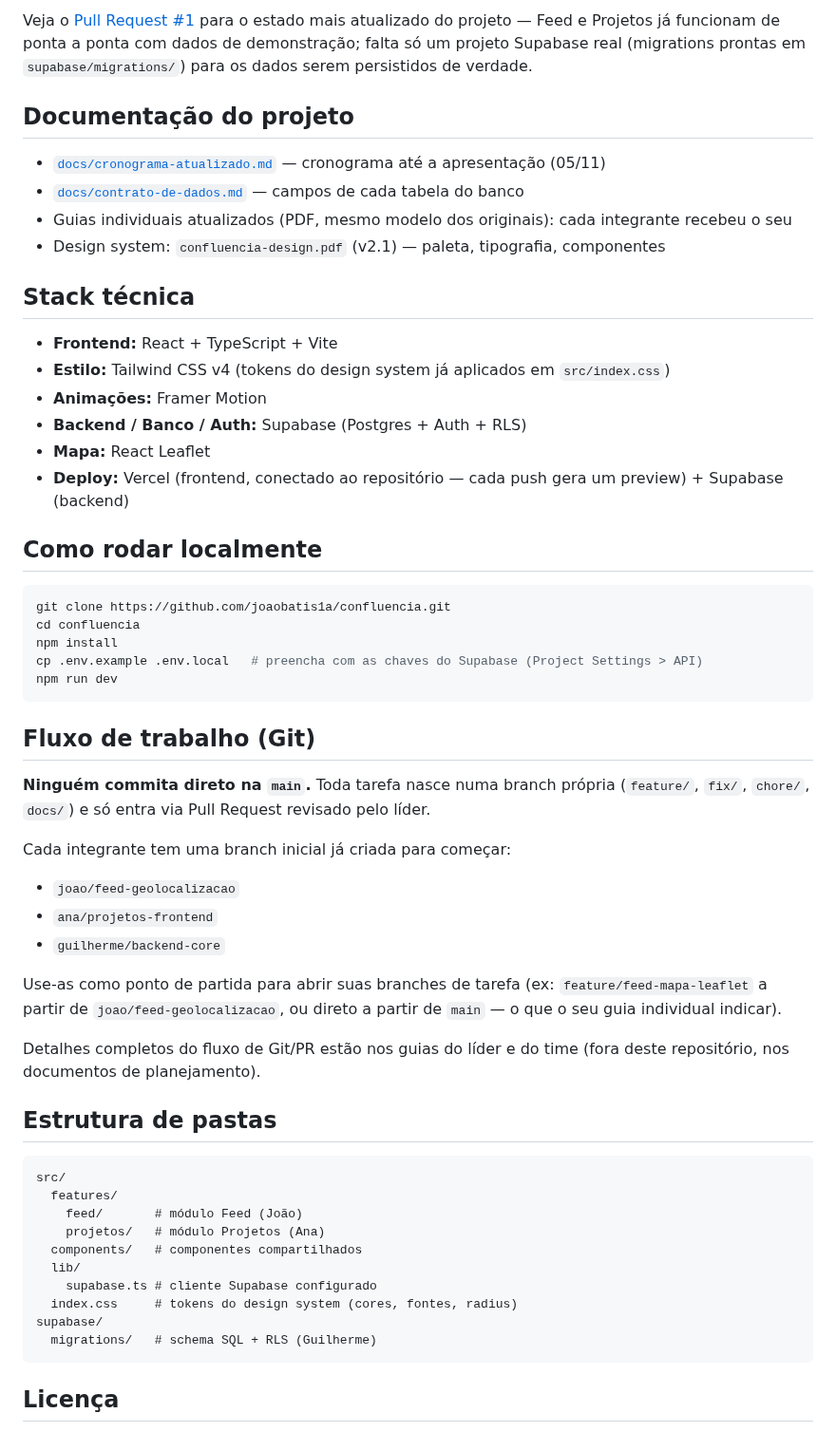
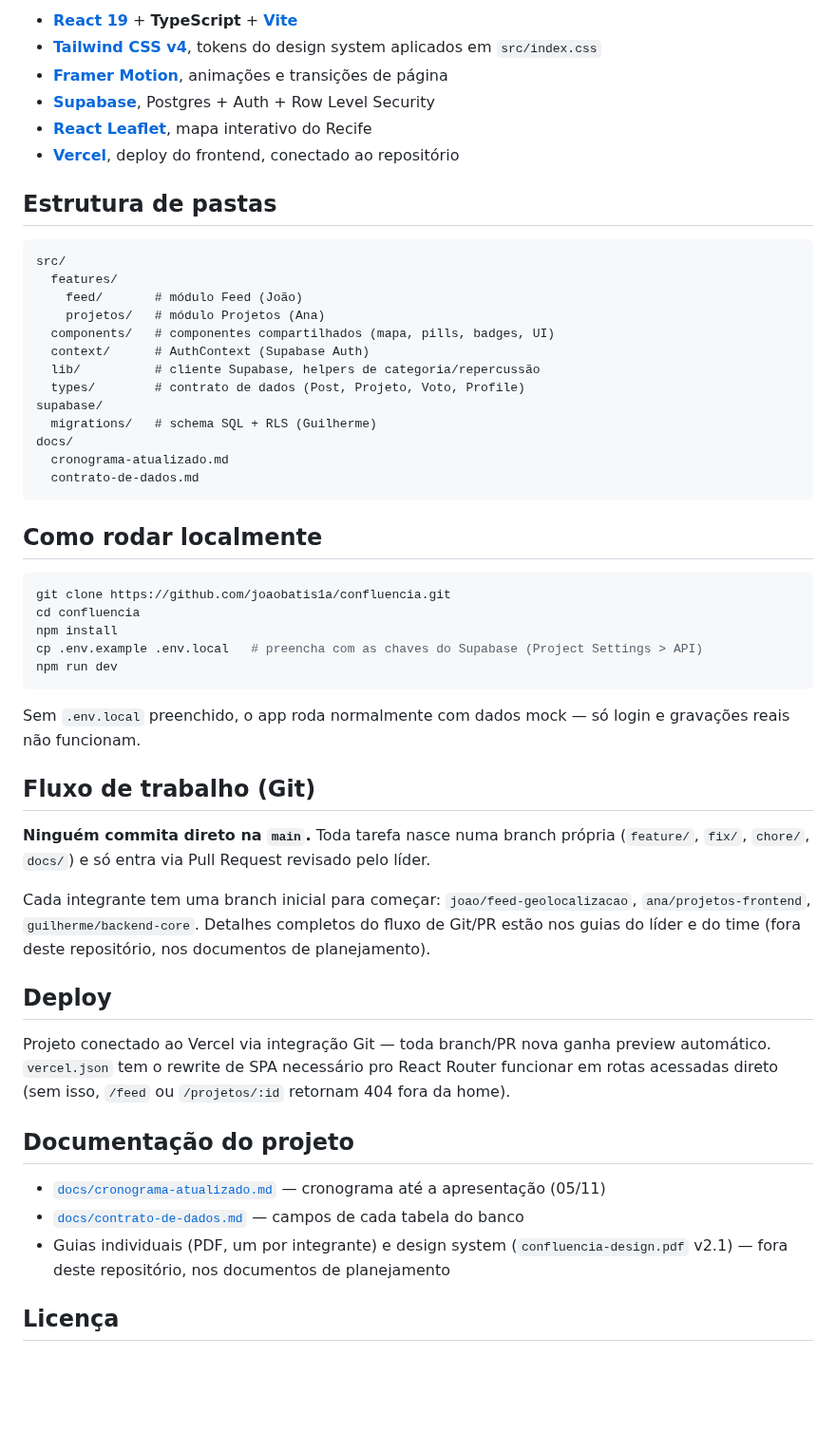
Before and after one commit to joaobatis1a/confluencia, a Markdown page: README.md, the part around one of its changes. Shown at 95% size. GitHub-like rendering; blank space fills up the shorter version.

````diff
--- a/README.md
+++ b/README.md
@@ -30,21 +50,28 @@ Projeto de disciplina do 4º período. **Apresentação: 05/11/2026.**
 
-Veja o [Pull Request #1](https://github.com/joaobatis1a/confluencia/pull/1) para o estado mais atualizado do projeto — Feed e Projetos já funcionam de ponta a ponta com dados de demonstração; falta só um projeto Supabase real (migrations prontas em `supabase/migrations/`) para os dados serem persistidos de verdade.
+- **[React 19](https://react.dev)** + **TypeScript** + **[Vite](https://vite.dev)**
+- **[Tailwind CSS v4](https://tailwindcss.com)**, tokens do design system aplicados em `src/index.css`
+- **[Framer Motion](https://www.framer.com/motion/)**, animações e transições de página
+- **[Supabase](https://supabase.com)**, Postgres + Auth + Row Level Security
+- **[React Leaflet](https://react-leaflet.js.org/)**, mapa interativo do Recife
+- **[Vercel](https://vercel.com)**, deploy do frontend, conectado ao repositório
 
-## Documentação do projeto
+## Estrutura de pastas
 
-- [`docs/cronograma-atualizado.md`](docs/cronograma-atualizado.md) — cronograma até a apresentação (05/11)
-- [`docs/contrato-de-dados.md`](docs/contrato-de-dados.md) — campos de cada tabela do banco
-- Guias individuais atualizados (PDF, mesmo modelo dos originais): cada integrante recebeu o seu
-- Design system: `confluencia-design.pdf` (v2.1) — paleta, tipografia, componentes
-
-## Stack técnica
-
-- **Frontend:** React + TypeScript + Vite
-- **Estilo:** Tailwind CSS v4 (tokens do design system já aplicados em `src/index.css`)
-- **Animações:** Framer Motion
-- **Backend / Banco / Auth:** Supabase (Postgres + Auth + RLS)
-- **Mapa:** React Leaflet
-- **Deploy:** Vercel (frontend, conectado ao repositório — cada push gera um preview) + Supabase (backend)
+```
+src/
+  features/
+    feed/       # módulo Feed (João)
+    projetos/   # módulo Projetos (Ana)
+  components/   # componentes compartilhados (mapa, pills, badges, UI)
+  context/      # AuthContext (Supabase Auth)
+  lib/          # cliente Supabase, helpers de categoria/repercussão
+  types/        # contrato de dados (Post, Projeto, Voto, Profile)
+supabase/
+  migrations/   # schema SQL + RLS (Guilherme)
+docs/
+  cronograma-atualizado.md
+  contrato-de-dados.md
+```
 
 ## Como rodar localmente
 
@@ -56,34 +83,23 @@ cp .env.example .env.local   # preencha com as chaves do Supabase (Project Setti
 npm run dev
 ```
 
+Sem `.env.local` preenchido, o app roda normalmente com dados mock — só login e gravações reais não funcionam.
+
 ## Fluxo de trabalho (Git)
 
 **Ninguém commita direto na `main`.** Toda tarefa nasce numa branch própria (`feature/`, `fix/`, `chore/`, `docs/`) e só entra via Pull Request revisado pelo líder.
 
-Cada integrante tem uma branch inicial já criada para começar:
+Cada integrante tem uma branch inicial para começar: `joao/feed-geolocalizacao`, `ana/projetos-frontend`, `guilherme/backend-core`. Detalhes completos do fluxo de Git/PR estão nos guias do líder e do time (fora deste repositório, nos documentos de planejamento).
 
-- `joao/feed-geolocalizacao`
-- `ana/projetos-frontend`
-- `guilherme/backend-core`
+## Deploy
 
-Use-as como ponto de partida para abrir suas branches de tarefa (ex: `feature/feed-mapa-leaflet` a partir de `joao/feed-geolocalizacao`, ou direto a partir de `main` — o que o seu guia individual indicar).
+Projeto conectado ao Vercel via integração Git — toda branch/PR nova ganha preview automático. `vercel.json` tem o rewrite de SPA necessário pro React Router funcionar em rotas acessadas direto (sem isso, `/feed` ou `/projetos/:id` retornam 404 fora da home).
 
-Detalhes completos do fluxo de Git/PR estão nos guias do líder e do time (fora deste repositório, nos documentos de planejamento).
+## Documentação do projeto
 
-## Estrutura de pastas
-
-```
-src/
-  features/
-    feed/       # módulo Feed (João)
-    projetos/   # módulo Projetos (Ana)
-  components/   # componentes compartilhados
-  lib/
-    supabase.ts # cliente Supabase configurado
-  index.css     # tokens do design system (cores, fontes, radius)
-supabase/
-  migrations/   # schema SQL + RLS (Guilherme)
-```
+- [`docs/cronograma-atualizado.md`](docs/cronograma-atualizado.md) — cronograma até a apresentação (05/11)
+- [`docs/contrato-de-dados.md`](docs/contrato-de-dados.md) — campos de cada tabela do banco
+- Guias individuais (PDF, um por integrante) e design system (`confluencia-design.pdf` v2.1) — fora deste repositório, nos documentos de planejamento
 
 ## Licença
 
````
Also changed, not shown: other parts of README.md (+34 -14 lines), docs/img/preview.png (added).
